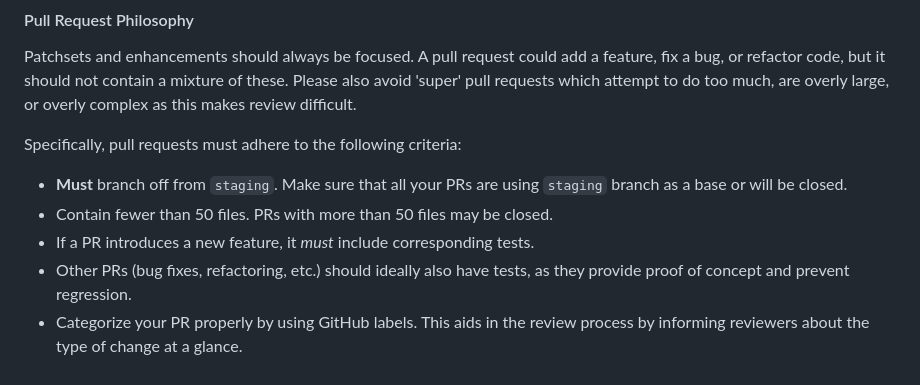
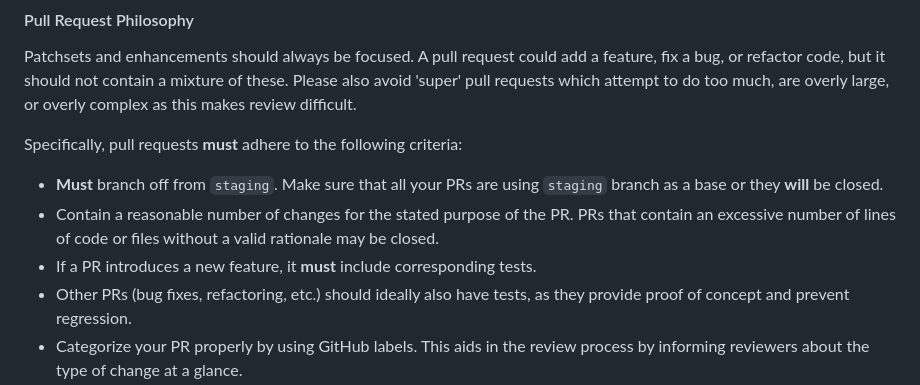
Before and after one commit to opentensor/btcli, a Markdown page: CONTRIBUTING.md, the part around the change. Rendered like a GitHub page.

Commit message:
Update text

```diff
--- a/CONTRIBUTING.md
+++ b/CONTRIBUTING.md
@@ -114,10 +114,10 @@ Patchsets and enhancements should always be focused. A pull request could add a
 but it should not contain a mixture of these. Please also avoid 'super' pull requests which attempt to do too much,
 are overly large, or overly complex as this makes review difficult.
 
-Specifically, pull requests must adhere to the following criteria:
-- **Must** branch off from `staging`. Make sure that all your PRs are using `staging` branch as a base or will be closed.
-- Contain fewer than 50 files. PRs with more than 50 files may be closed.
-- If a PR introduces a new feature, it *must* include corresponding tests.
+Specifically, pull requests **must** adhere to the following criteria:
+- **Must** branch off from `staging`. Make sure that all your PRs are using `staging` branch as a base or they **will** be closed.
+- Contain a reasonable number of changes for the stated purpose of the PR. PRs that contain an excessive number of lines of code or files without a valid rationale may be closed.
+- If a PR introduces a new feature, it **must** include corresponding tests.
 - Other PRs (bug fixes, refactoring, etc.) should ideally also have tests, as they provide proof of concept and prevent regression.
 - Categorize your PR properly by using GitHub labels. This aids in the review process by informing reviewers about the type of change at a glance.
 - Make sure your code includes adequate, but not unnecessary comments. These should explain why certain decisions were made and how your changes work.
```
